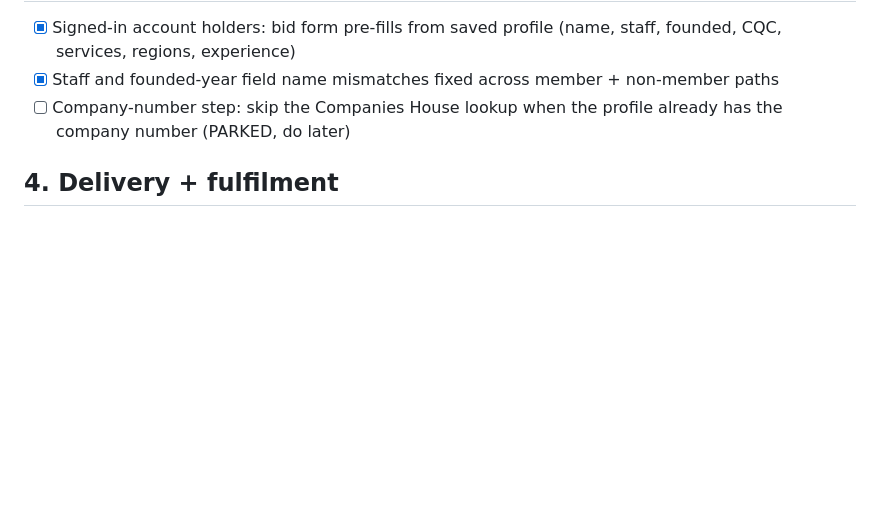
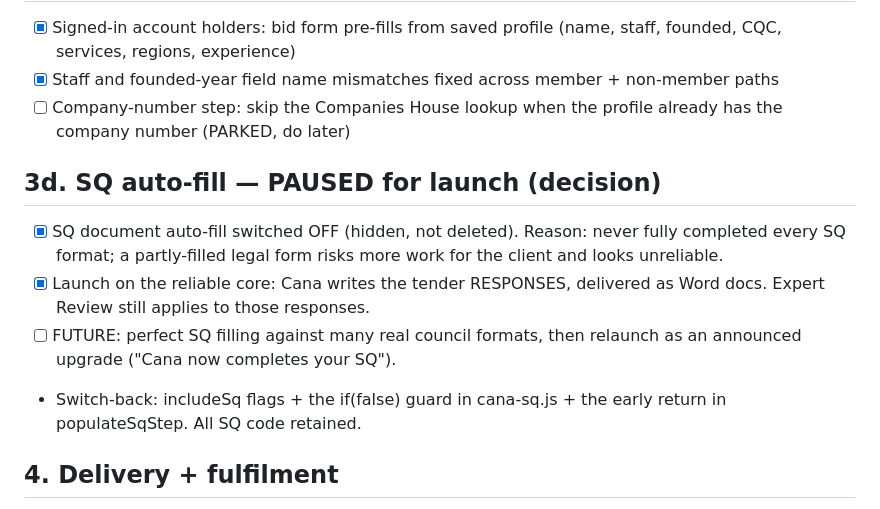
Before and after one commit to Iconmed12/caretenders-website, a Markdown page: LAUNCH-CHECKLIST.md, the part around the change. GitHub-like rendering; blank space fills up the shorter version.

Commit message:
Checklist: record SQ auto-fill pause decision + switch-back notes

```diff
--- a/LAUNCH-CHECKLIST.md
+++ b/LAUNCH-CHECKLIST.md
@@ -60,6 +60,17 @@ current state. Claude updates this file as items are completed.
 - [ ] Company-number step: skip the Companies House lookup when the profile
       already has the company number (PARKED, do later)
 
+## 3d. SQ auto-fill — PAUSED for launch (decision)
+- [x] SQ document auto-fill switched OFF (hidden, not deleted). Reason: never
+      fully completed every SQ format; a partly-filled legal form risks more
+      work for the client and looks unreliable.
+- [x] Launch on the reliable core: Cana writes the tender RESPONSES, delivered
+      as Word docs. Expert Review still applies to those responses.
+- [ ] FUTURE: perfect SQ filling against many real council formats, then
+      relaunch as an announced upgrade ("Cana now completes your SQ").
+- Switch-back: includeSq flags + the if(false) guard in cana-sq.js + the early
+      return in populateSqStep. All SQ code retained.
+
 ## 4. Delivery + fulfilment
 - [ ] Full delivery pack email retest: confirm completion docs + checklist +
       portal link all land via generate-cana-background end to end
```
